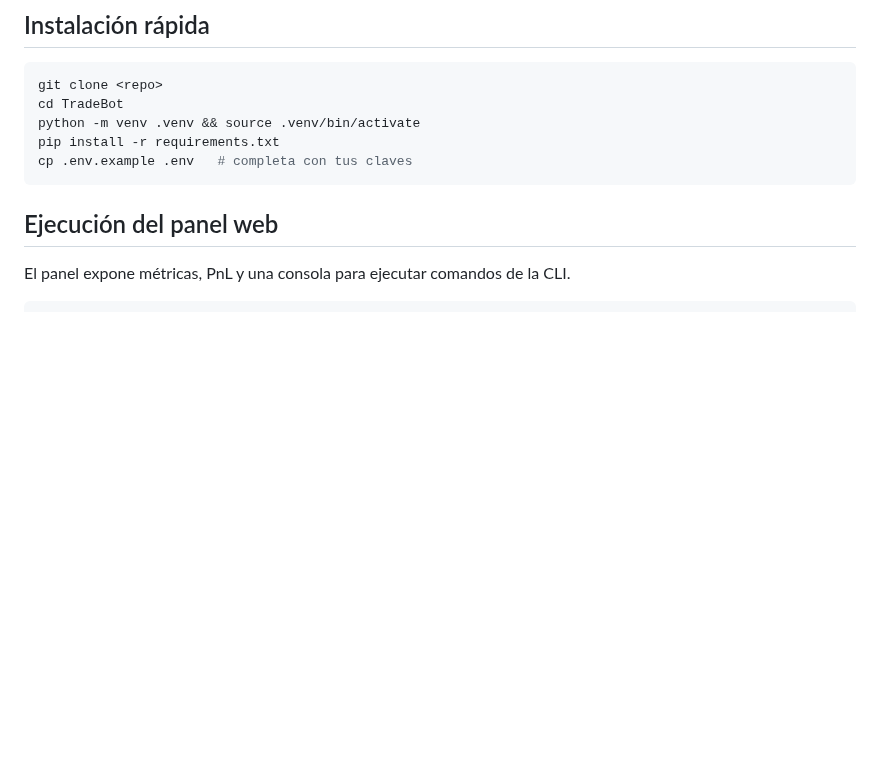
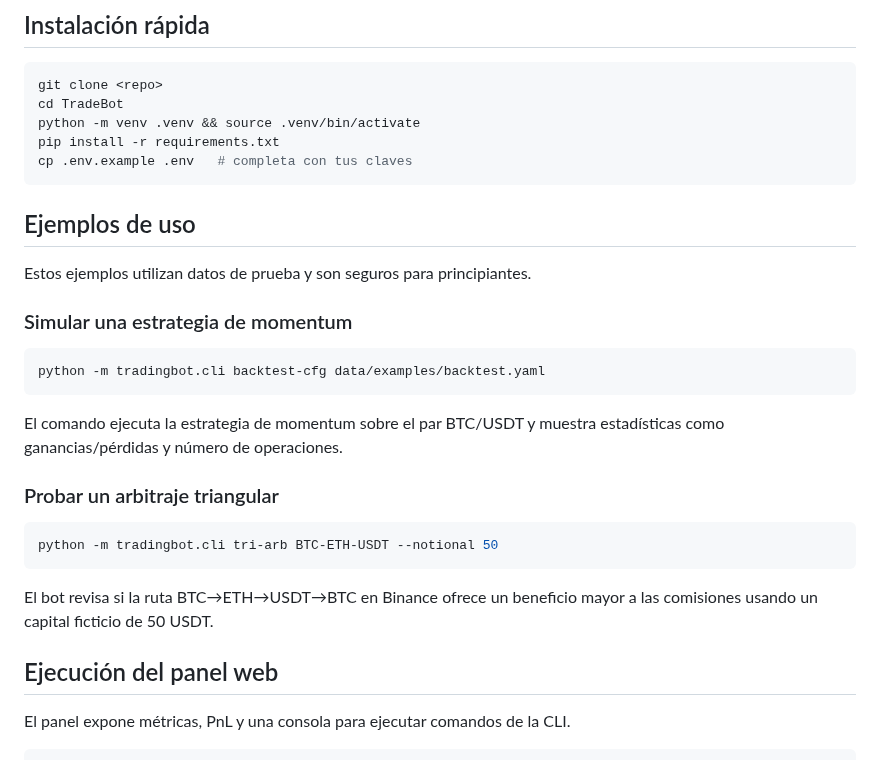
Before and after one commit to Dagt/TradeBot, a Markdown page: README.md, the part around one of its changes. GitHub-like rendering; blank space fills up the shorter version.

````diff
--- a/README.md
+++ b/README.md
@@ -32,6 +89,28 @@ python -m venv .venv && source .venv/bin/activate
 pip install -r requirements.txt
 cp .env.example .env   # completa con tus claves
 ```
+
+## Ejemplos de uso
+
+Estos ejemplos utilizan datos de prueba y son seguros para principiantes.
+
+### Simular una estrategia de momentum
+
+```bash
+python -m tradingbot.cli backtest-cfg data/examples/backtest.yaml
+```
+
+El comando ejecuta la estrategia de momentum sobre el par BTC/USDT y muestra
+estadísticas como ganancias/pérdidas y número de operaciones.
+
+### Probar un arbitraje triangular
+
+```bash
+python -m tradingbot.cli tri-arb BTC-ETH-USDT --notional 50
+```
+
+El bot revisa si la ruta BTC→ETH→USDT→BTC en Binance ofrece un beneficio
+mayor a las comisiones usando un capital ficticio de 50 USDT.
 
 ## Ejecución del panel web
 
````
Also changed, not shown: other parts of README.md (+57 -0 lines).
